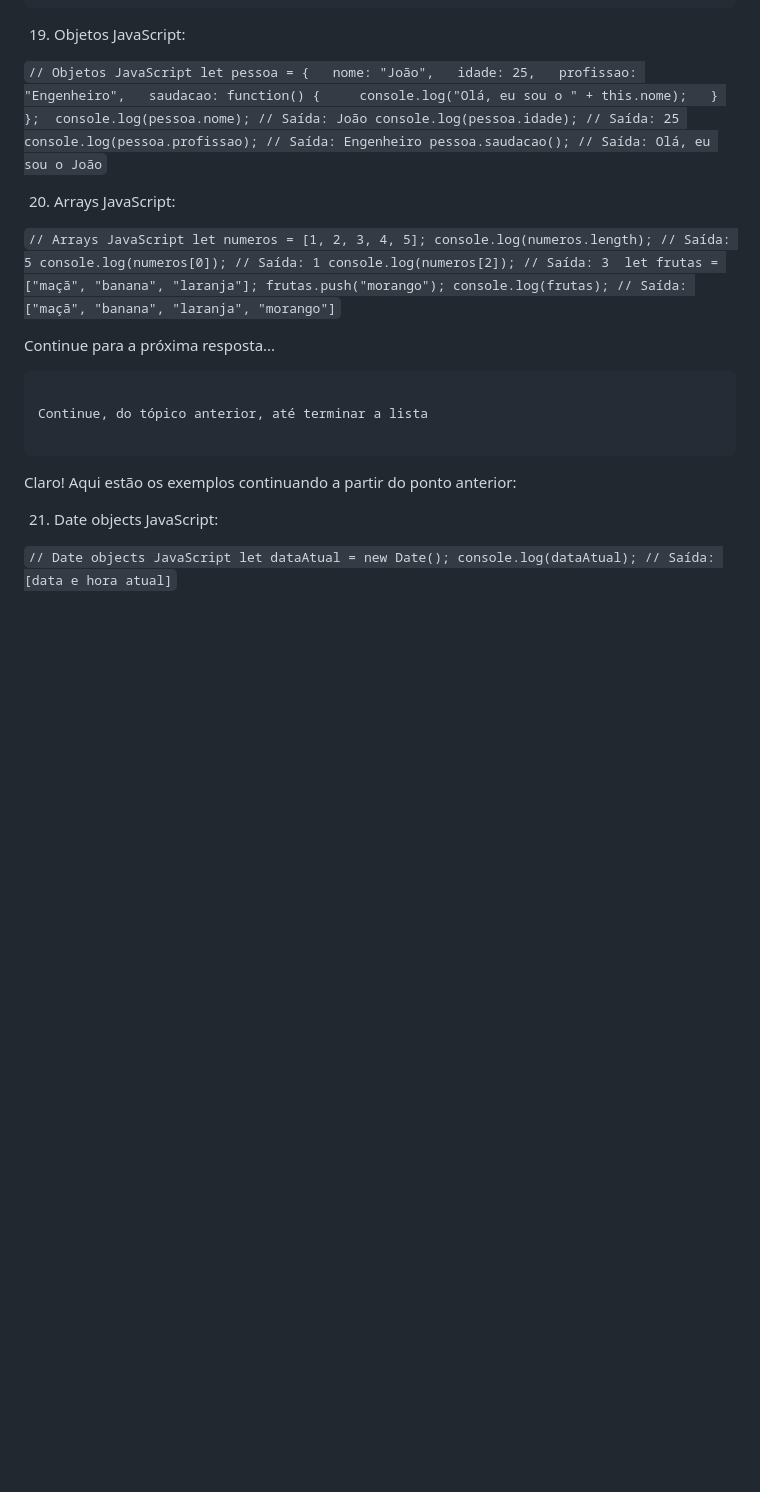
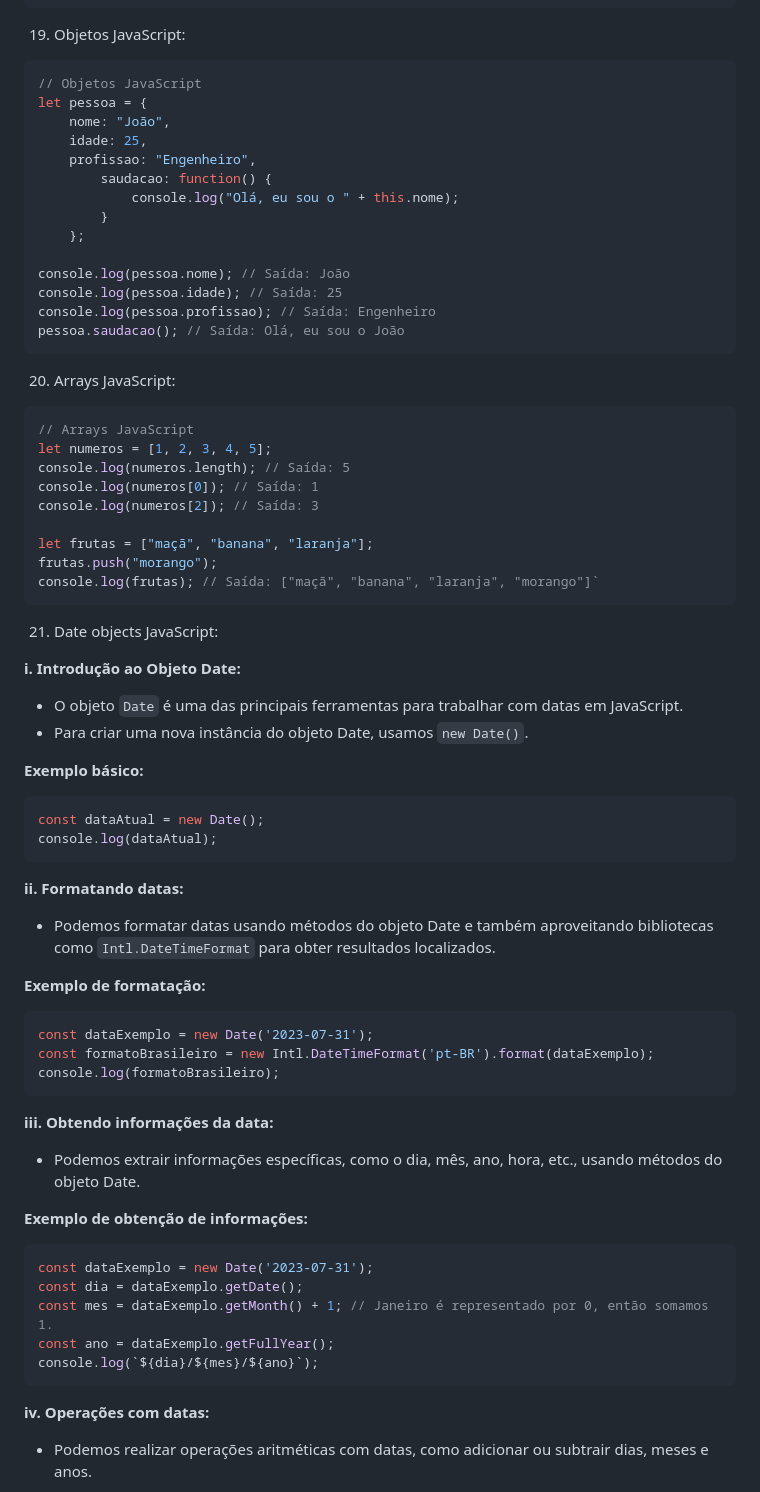
Before and after one commit to rflsoares/curso-js, a Markdown page: README.md, the part around one of its changes. Drawn GitHub-style; blank space fills up the shorter version.

````diff
--- a/README.md
+++ b/README.md
@@ -346,22 +346,71 @@ console.log(fatorial(5)); // Saída: 120
 
 19.  Objetos JavaScript:
 
-`// Objetos JavaScript let pessoa = {   nome: "João",   idade: 25,   profissao: "Engenheiro",   saudacao: function() {     console.log("Olá, eu sou o " + this.nome);   } };  console.log(pessoa.nome); // Saída: João console.log(pessoa.idade); // Saída: 25 console.log(pessoa.profissao); // Saída: Engenheiro pessoa.saudacao(); // Saída: Olá, eu sou o João`
+```js
+// Objetos JavaScript
+let pessoa = {
+    nome: "João",
+    idade: 25,
+    profissao: "Engenheiro",
+        saudacao: function() {
+            console.log("Olá, eu sou o " + this.nome);
+        }
+    };
+
+console.log(pessoa.nome); // Saída: João
+console.log(pessoa.idade); // Saída: 25
+console.log(pessoa.profissao); // Saída: Engenheiro
+pessoa.saudacao(); // Saída: Olá, eu sou o João
+```
 
 20.  Arrays JavaScript:
 
-`// Arrays JavaScript let numeros = [1, 2, 3, 4, 5]; console.log(numeros.length); // Saída: 5 console.log(numeros[0]); // Saída: 1 console.log(numeros[2]); // Saída: 3  let frutas = ["maçã", "banana", "laranja"]; frutas.push("morango"); console.log(frutas); // Saída: ["maçã", "banana", "laranja", "morango"]`
+```js
+// Arrays JavaScript
+let numeros = [1, 2, 3, 4, 5];
+console.log(numeros.length); // Saída: 5
+console.log(numeros[0]); // Saída: 1
+console.log(numeros[2]); // Saída: 3
 
-Continue para a próxima resposta...
-
-~~~~~~~~~~~~~~~~~~~~~~~~~~~~~~~~~~~~~~~~~~~~~~~~~~~~~~~~~~~~~~~~~~~~~~~~~~~~~~~~~~~~
-
-Continue, do tópico anterior, até terminar a lista
-
-~~~~~~~~~~~~~~~~~~~~~~~~~~~~~~~~~~~~~~~~~~~~~~~~~~~~~~~~~~~~~~~~~~~~~~~~~~~~~~~~~~~~
-
-Claro! Aqui estão os exemplos continuando a partir do ponto anterior:
+let frutas = ["maçã", "banana", "laranja"];
+frutas.push("morango");
+console.log(frutas); // Saída: ["maçã", "banana", "laranja", "morango"]`
+```
 
 21.  Date objects JavaScript:
 
-`// Date objects JavaScript let dataAtual = new Date(); console.log(dataAtual); // Saída: [data e hora atual]`
+**i. Introdução ao Objeto Date:**
+   - O objeto `Date` é uma das principais ferramentas para trabalhar com datas em JavaScript.
+   - Para criar uma nova instância do objeto Date, usamos `new Date()`.
+
+**Exemplo básico:**
+```javascript
+const dataAtual = new Date();
+console.log(dataAtual);
+```
+
+**ii. Formatando datas:**
+   - Podemos formatar datas usando métodos do objeto Date e também aproveitando bibliotecas como `Intl.DateTimeFormat` para obter resultados localizados.
+
+**Exemplo de formatação:**
+```javascript
+const dataExemplo = new Date('2023-07-31');
+const formatoBrasileiro = new Intl.DateTimeFormat('pt-BR').format(dataExemplo);
+console.log(formatoBrasileiro);
+```
+
+**iii. Obtendo informações da data:**
+   - Podemos extrair informações específicas, como o dia, mês, ano, hora, etc., usando métodos do objeto Date.
+
+**Exemplo de obtenção de informações:**
+```javascript
+const dataExemplo = new Date('2023-07-31');
+const dia = dataExemplo.getDate();
+const mes = dataExemplo.getMonth() + 1; // Janeiro é representado por 0, então somamos 1.
+const ano = dataExemplo.getFullYear();
+console.log(`${dia}/${mes}/${ano}`);
+```
+
+**iv. Operações com datas:**
+   - Podemos realizar operações aritméticas com datas, como adicionar ou subtrair dias, meses e anos.
+
````
Also changed, not shown: other parts of README.md (+141 -15 lines).
